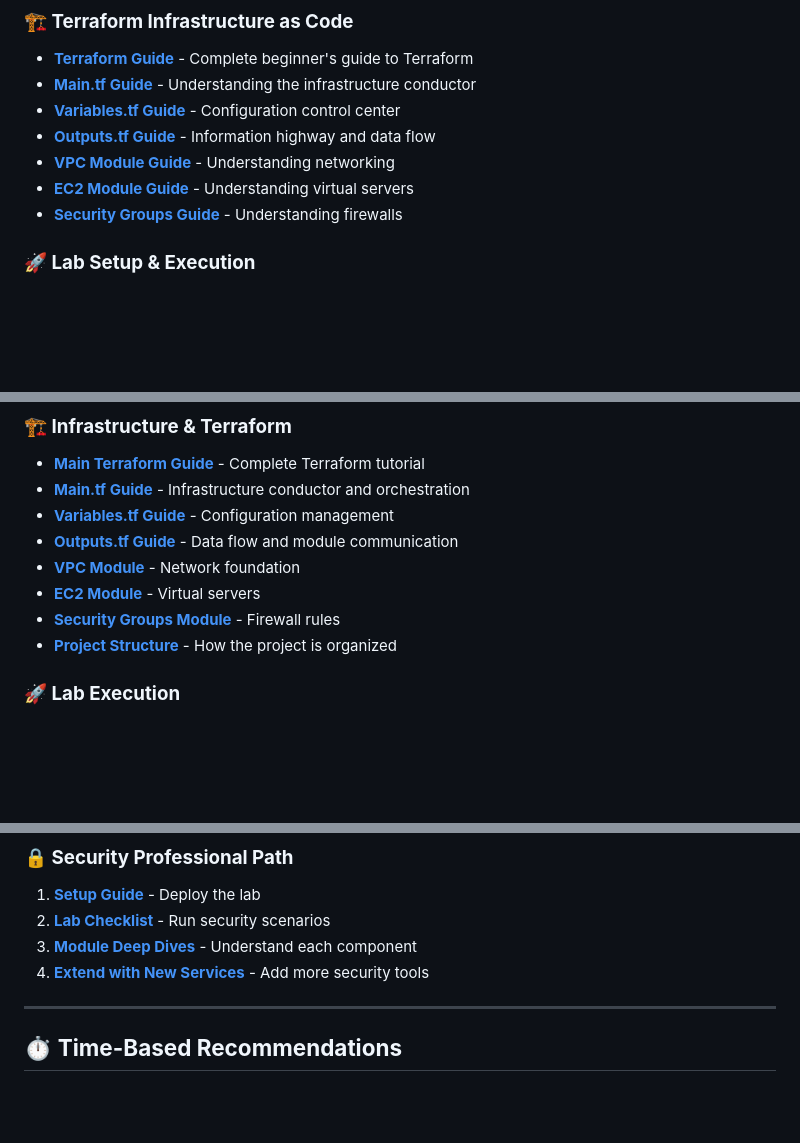
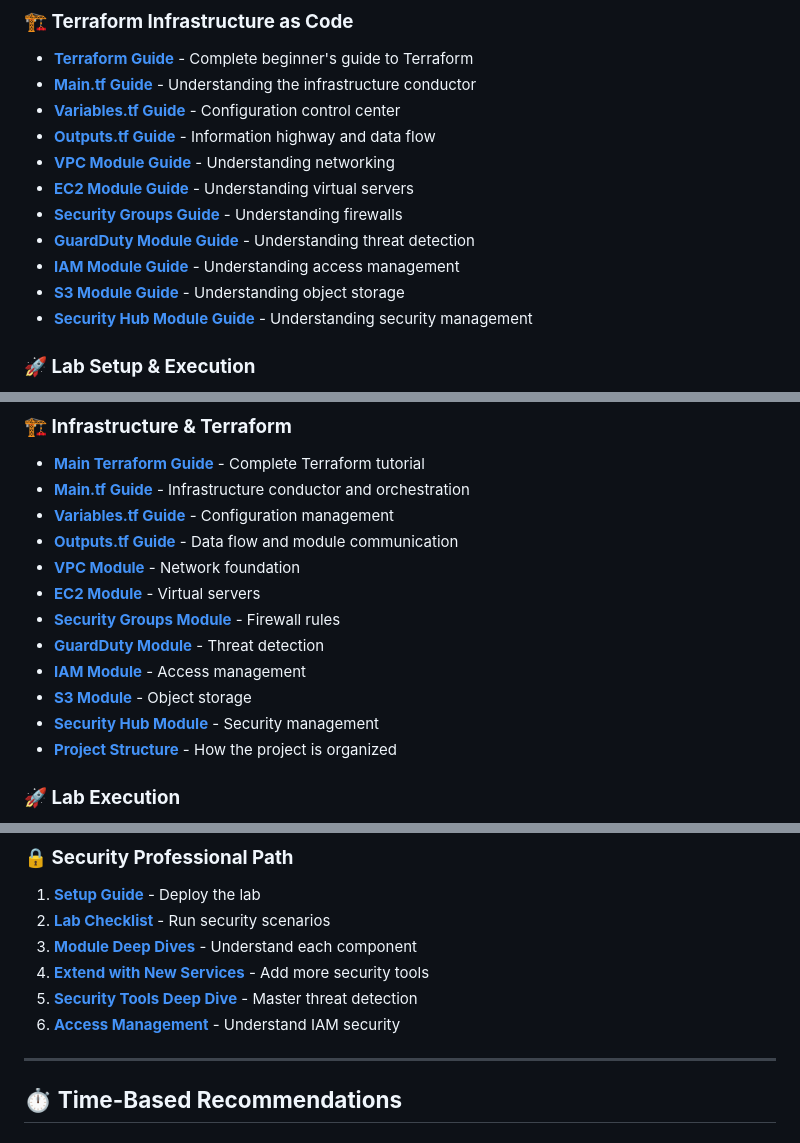
Before and after one commit to FaustoRosado/aws-lab, a Markdown page: docs/INDEX.md, 3 parts joined by grey strips. Drawn GitHub-style; blank space fills up the shorter version.

Commit message:
📚 Update INDEX.md with new modules

```diff
--- a/docs/INDEX.md
+++ b/docs/INDEX.md
@@ -26,6 +26,10 @@ Choose your path based on what you want to learn:
 - **[VPC Module Guide](../terraform/modules/vpc/README.md)** - Understanding networking
 - **[EC2 Module Guide](../terraform/modules/ec2/README.md)** - Understanding virtual servers
 - **[Security Groups Guide](../terraform/modules/security_groups/README.md)** - Understanding firewalls
+- **[GuardDuty Module Guide](../terraform/modules/guardduty/README.md)** - Understanding threat detection
+- **[IAM Module Guide](../terraform/modules/iam/README.md)** - Understanding access management
+- **[S3 Module Guide](../terraform/modules/s3/README.md)** - Understanding object storage
+- **[Security Hub Module Guide](../terraform/modules/security_hub/README.md)** - Understanding security management
 
 ### **🚀 Lab Setup & Execution**
 - **[Setup Guide](SETUP_GUIDE.md)** - Step-by-step lab setup instructions
@@ -49,6 +53,10 @@ Choose your path based on what you want to learn:
 - **[VPC Module](../terraform/modules/vpc/README.md)** - Network foundation
 - **[EC2 Module](../terraform/modules/ec2/README.md)** - Virtual servers
 - **[Security Groups Module](../terraform/modules/security_groups/README.md)** - Firewall rules
+- **[GuardDuty Module](../terraform/modules/guardduty/README.md)** - Threat detection
+- **[IAM Module](../terraform/modules/iam/README.md)** - Access management
+- **[S3 Module](../terraform/modules/s3/README.md)** - Object storage
+- **[Security Hub Module](../terraform/modules/security_hub/README.md)** - Security management
 - **[Project Structure](PROJECT_STRUCTURE.md)** - How the project is organized
 
 ### **🚀 Lab Execution**
@@ -78,6 +86,8 @@ Choose your path based on what you want to learn:
 2. **[Lab Checklist](LAB_CHECKLIST.md)** - Run security scenarios
 3. **[Module Deep Dives](../terraform/modules/)** - Understand each component
 4. **[Extend with New Services](../terraform/README.md)** - Add more security tools
+5. **[Security Tools Deep Dive](../terraform/modules/guardduty/README.md)** - Master threat detection
+6. **[Access Management](../terraform/modules/iam/README.md)** - Understand IAM security
 
 ---
 
```
Also changed, not shown: other parts of docs/INDEX.md (+2 -0 lines).
